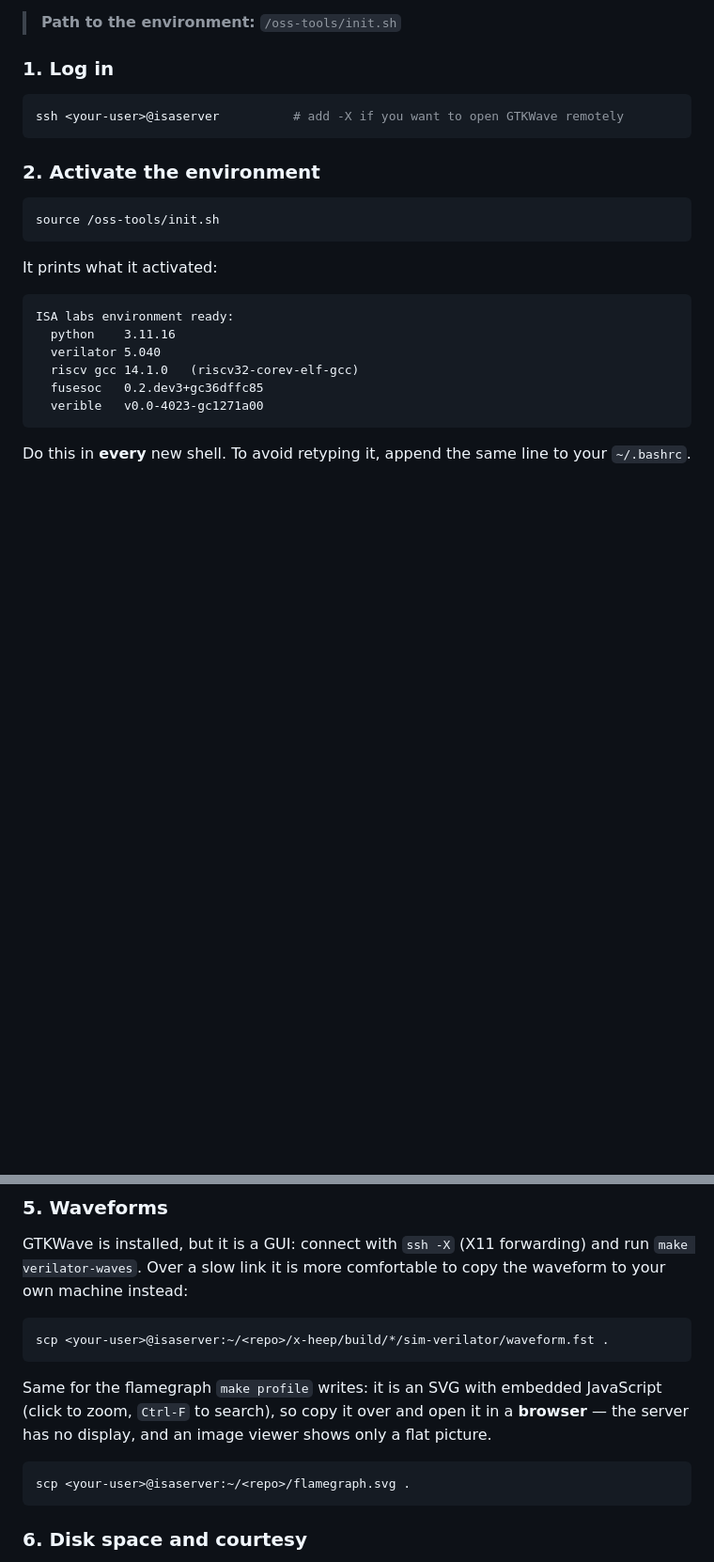
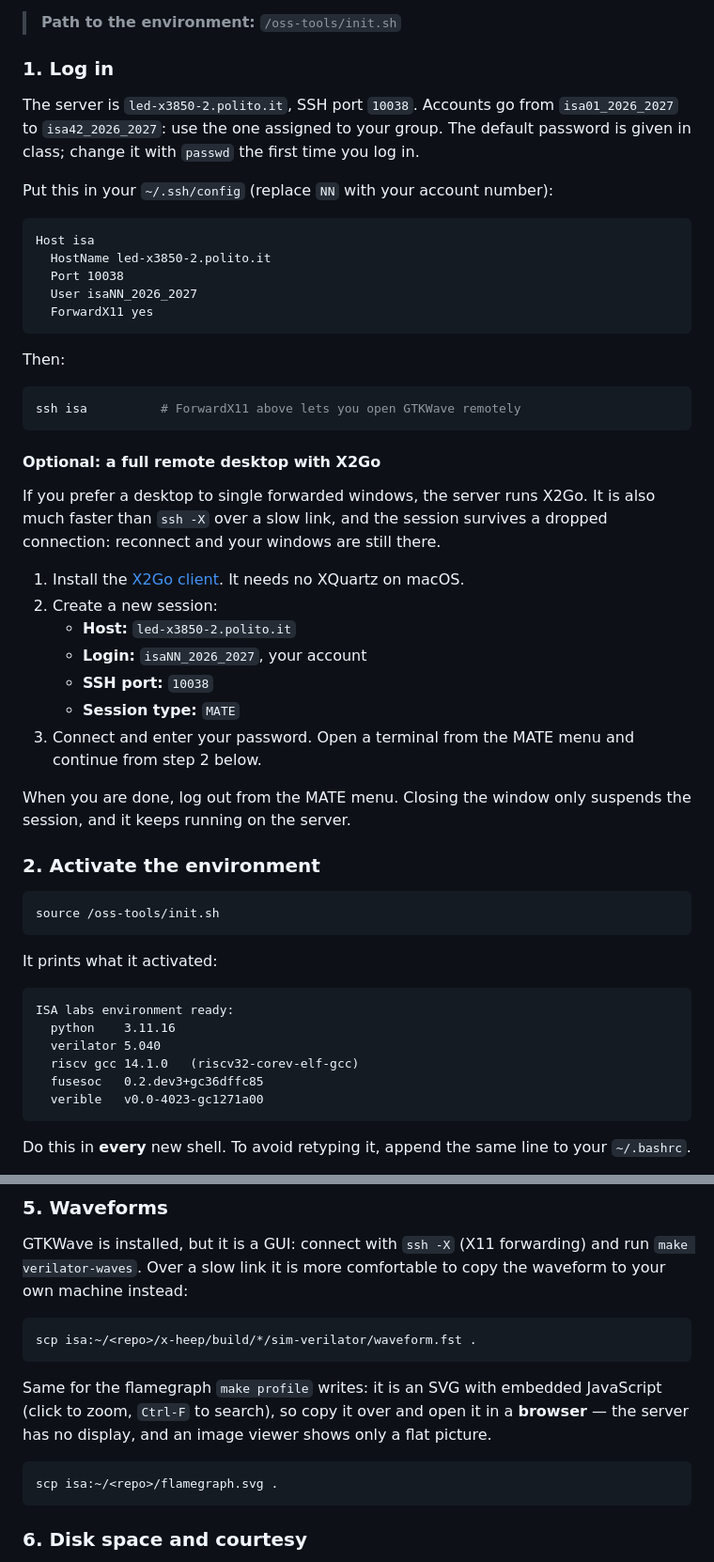
Before and after one commit to Integrated-Systems-Architecture/ISA-LAB0, a Markdown page: SETUP.md, 2 parts joined by grey strips. Shown: that part at 94% size. GitHub-like rendering; blank space fills up the shorter version.

Commit message:
Add ssh info

````diff
--- a/SETUP.md
+++ b/SETUP.md
@@ -21,9 +21,45 @@ directory. You install nothing: you source one script and work in your own home.
 
 ### 1. Log in
 
+The server is `led-x3850-2.polito.it`, SSH port `10038`. Accounts go from
+`isa01_2026_2027` to `isa42_2026_2027`: use the one assigned to your group.
+The default password is given in class; change it with `passwd` the first time
+you log in.
+
+Put this in your `~/.ssh/config` (replace `NN` with your account number):
+
+```
+Host isa
+  HostName led-x3850-2.polito.it
+  Port 10038
+  User isaNN_2026_2027
+  ForwardX11 yes
+```
+
+Then:
+
 ```bash
-ssh <your-user>@isaserver          # add -X if you want to open GTKWave remotely
+ssh isa          # ForwardX11 above lets you open GTKWave remotely
 ```
+
+#### Optional: a full remote desktop with X2Go
+
+If you prefer a desktop to single forwarded windows, the server runs X2Go.
+It is also much faster than `ssh -X` over a slow link, and the session
+survives a dropped connection: reconnect and your windows are still there.
+
+1. Install the [X2Go client](https://wiki.x2go.org/doku.php/download:start).
+   It needs no XQuartz on macOS.
+2. Create a new session:
+   - **Host:** `led-x3850-2.polito.it`
+   - **Login:** `isaNN_2026_2027`, your account
+   - **SSH port:** `10038`
+   - **Session type:** `MATE`
+3. Connect and enter your password. Open a terminal from the MATE menu and
+   continue from step 2 below.
+
+When you are done, log out from the MATE menu. Closing the window only
+suspends the session, and it keeps running on the server.
 
 ### 2. Activate the environment
 
@@ -108,7 +144,7 @@ and run `make verilator-waves`. Over a slow link it is more comfortable to copy
 the waveform to your own machine instead:
 
 ```bash
-scp <your-user>@isaserver:~/<repo>/x-heep/build/*/sim-verilator/waveform.fst .
+scp isa:~/<repo>/x-heep/build/*/sim-verilator/waveform.fst .
 ```
 
 Same for the flamegraph `make profile` writes: it is an SVG with embedded
@@ -117,7 +153,7 @@ a **browser** — the server has no display, and an image viewer shows only a
 flat picture.
 
 ```bash
-scp <your-user>@isaserver:~/<repo>/flamegraph.svg .
+scp isa:~/<repo>/flamegraph.svg .
 ```
 
 ### 6. Disk space and courtesy
````
Also changed, not shown: TUTORIAL.md (+1 -1 lines).
